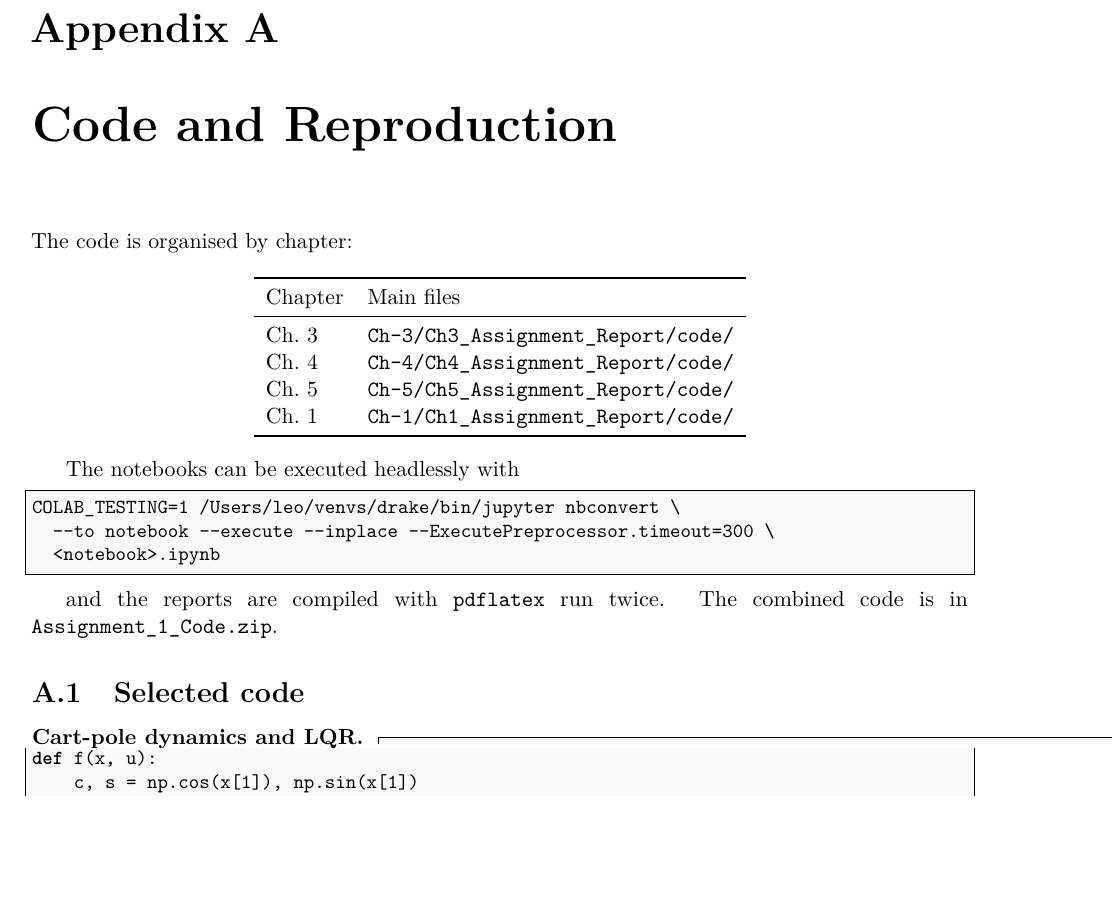
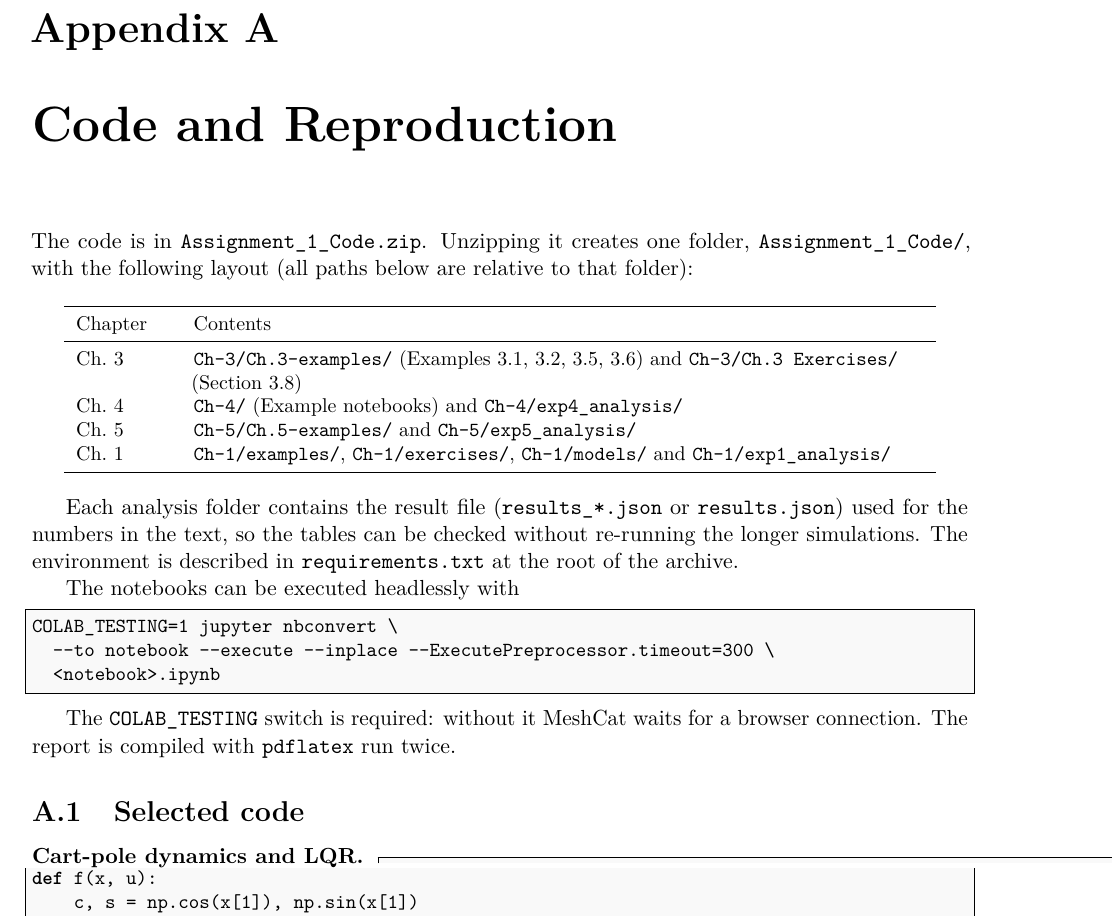
Before and after one commit to zhLeo0525/Embodied-AI, a LaTeX thesis (Assignment_1/Assignment_1_Report.tex): part of page 45 of 49, cut so that both start at the same text, the shorter picture padded with empty space. Compiled offline with pdfLaTeX.

Commit message:
重建提交包：代码 zip 使用干净目录结构并补全结果文件

```diff
--- a/Assignment_1/Assignment_1_Report.tex
+++ b/Assignment_1/Assignment_1_Report.tex
@@ -1675,30 +1675,40 @@ authoring leaf systems tutorials, and the C++ doxygen page on spatial vectors.
 \label{app:code}
 %=====================================================================
 
-The code is organised by chapter:
+The code is in \texttt{Assignment\_1\_Code.zip}.  Unzipping it creates one
+folder, \texttt{Assignment\_1\_Code/}, with the following layout (all paths
+below are relative to that folder):
 
 \begin{center}
-\begin{tabular}{ll}
+\small
+\begin{tabular}{>{\raggedright\arraybackslash}p{0.10\textwidth}>{\raggedright\arraybackslash}p{0.78\textwidth}}
 \toprule
-Chapter & Main files \\
+Chapter & Contents \\
 \midrule
-Ch.~3 & \texttt{Ch-3/Ch3\_Assignment\_Report/code/} \\
-Ch.~4 & \texttt{Ch-4/Ch4\_Assignment\_Report/code/} \\
-Ch.~5 & \texttt{Ch-5/Ch5\_Assignment\_Report/code/} \\
-Ch.~1 & \texttt{Ch-1/Ch1\_Assignment\_Report/code/} \\
+Ch.~3 & \texttt{Ch-3/Ch.3-examples/} (Examples 3.1, 3.2, 3.5, 3.6) and
+        \texttt{Ch-3/Ch.3 Exercises/} (Section 3.8) \\
+Ch.~4 & \texttt{Ch-4/} (Example notebooks) and \texttt{Ch-4/exp4\_analysis/} \\
+Ch.~5 & \texttt{Ch-5/Ch.5-examples/} and \texttt{Ch-5/exp5\_analysis/} \\
+Ch.~1 & \texttt{Ch-1/examples/}, \texttt{Ch-1/exercises/},
+        \texttt{Ch-1/models/} and \texttt{Ch-1/exp1\_analysis/} \\
 \bottomrule
 \end{tabular}
 \end{center}
 
+Each analysis folder contains the result file (\texttt{results\_*.json} or
+\texttt{results.json}) used for the numbers in the text, so the tables can be
+checked without re-running the longer simulations.  The environment is
+described in \texttt{requirements.txt} at the root of the archive.
+
 The notebooks can be executed headlessly with
 \begin{lstlisting}[language=bash]
-COLAB_TESTING=1 /Users/leo/venvs/drake/bin/jupyter nbconvert \
+COLAB_TESTING=1 jupyter nbconvert \
   --to notebook --execute --inplace --ExecutePreprocessor.timeout=300 \
   <notebook>.ipynb
 \end{lstlisting}
 \begin{sloppypar}
-and the reports are compiled with \texttt{pdflatex} run twice.  The combined
-code is in \texttt{Assignment\_1\_Code.zip}.
+The \texttt{COLAB\_TESTING} switch is required: without it MeshCat waits for a
+browser connection.  The report is compiled with \texttt{pdflatex} run twice.
 \end{sloppypar}
 
 \section{Selected code}
```
Also changed, not shown: Assignment_1/README.md, 2 other files.
